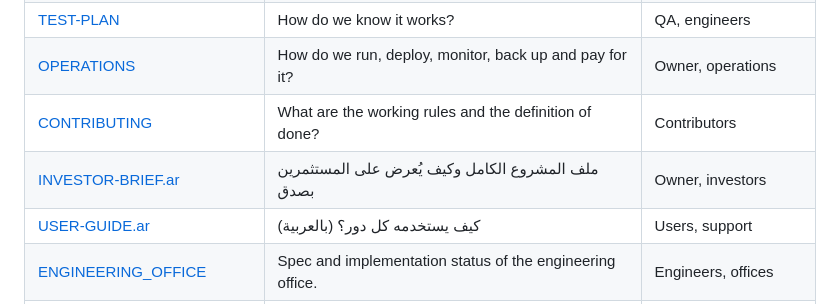
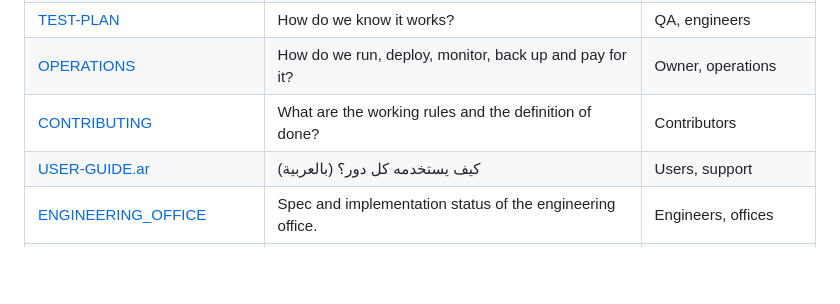
Before and after one commit to FaisalAlghates/rasikh, a Markdown page: docs/README.md, the part around the change. GitHub-like rendering; blank space fills up the shorter version.

Commit message:
Keep the investor brief private: out of the repository before it goes public

```diff
--- a/docs/README.md
+++ b/docs/README.md
@@ -13,7 +13,6 @@ A complete documentation set, written to ISO/IEC/IEEE 29148 and C4 conventions a
 | [TEST-PLAN](TEST-PLAN.md)                                                     | How do we know it works?                                                                             | QA, engineers                      |
 | [OPERATIONS](OPERATIONS.md)                                                   | How do we run, deploy, monitor, back up and pay for it?                                              | Owner, operations                  |
 | [CONTRIBUTING](CONTRIBUTING.md)                                               | What are the working rules and the definition of done?                                               | Contributors                       |
-| [INVESTOR-BRIEF.ar](INVESTOR-BRIEF.ar.md)                                     | ملف المشروع الكامل وكيف يُعرض على المستثمرين بصدق                                                    | Owner, investors                   |
 | [USER-GUIDE.ar](USER-GUIDE.ar.md)                                             | كيف يستخدمه كل دور؟ (بالعربية)                                                                       | Users, support                     |
 | [ENGINEERING_OFFICE](ENGINEERING_OFFICE.md)                                   | Spec and implementation status of the engineering office.                                            | Engineers, offices                 |
 | [FIREBASE-SETUP](FIREBASE-SETUP.md)                                           | Setting up a real Firebase project, step by step (Arabic).                                           | Owner                              |
```
Also changed, not shown: CHANGELOG.md (+1 -1 lines), docs/INVESTOR-BRIEF.ar.md (deleted, +0 -274 lines).
